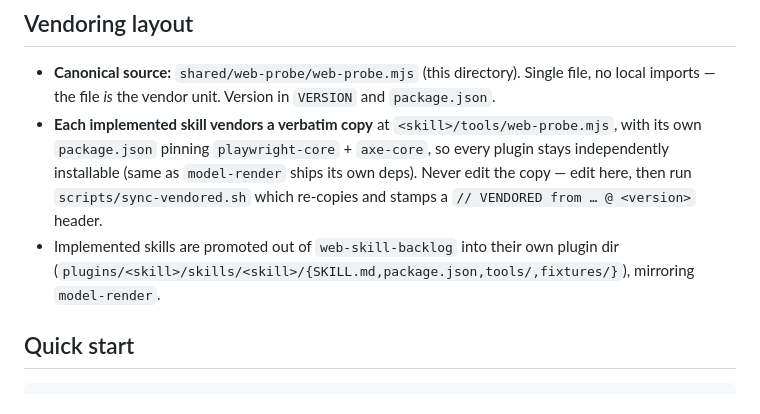
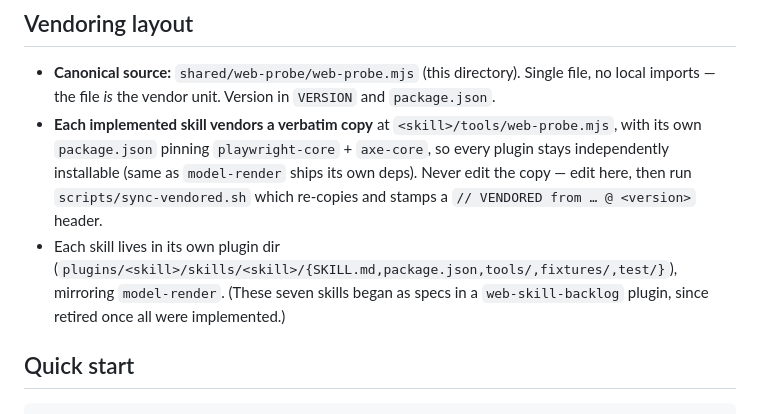
Before and after one commit to gsornsen/web-craft-skills, a Markdown page: shared/web-probe/README.md, the part around the change. Drawn GitHub-style.

Commit message:
Harness README: drop stale web-skill-backlog promotion note
Claude-Session: https://claude.ai/code/session_016YBgio8HzYxh4hA4U9zRf2

```diff
--- a/shared/web-probe/README.md
+++ b/shared/web-probe/README.md
@@ -36,8 +36,10 @@ playwright-core build expects → the newest `~/.cache/ms-playwright/chromium-*`
   `package.json` pinning `playwright-core` + `axe-core`, so every plugin stays independently
   installable (same as `model-render` ships its own deps). Never edit the copy — edit here, then run
   `scripts/sync-vendored.sh` which re-copies and stamps a `// VENDORED from … @ <version>` header.
-- Implemented skills are promoted out of `web-skill-backlog` into their own plugin dir
-  (`plugins/<skill>/skills/<skill>/{SKILL.md,package.json,tools/,fixtures/}`), mirroring `model-render`.
+- Each skill lives in its own plugin dir
+  (`plugins/<skill>/skills/<skill>/{SKILL.md,package.json,tools/,fixtures/,test/}`), mirroring
+  `model-render`. (These seven skills began as specs in a `web-skill-backlog` plugin, since retired once
+  all were implemented.)
 
 ## Quick start
 
```
